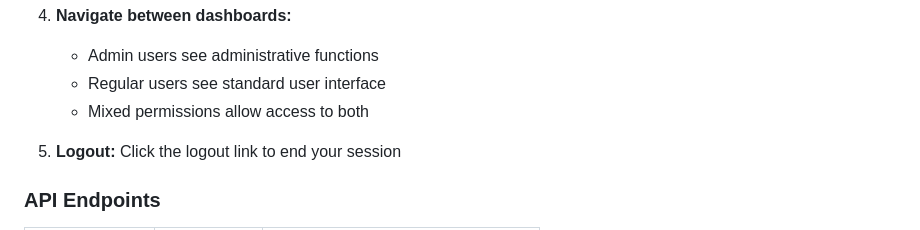
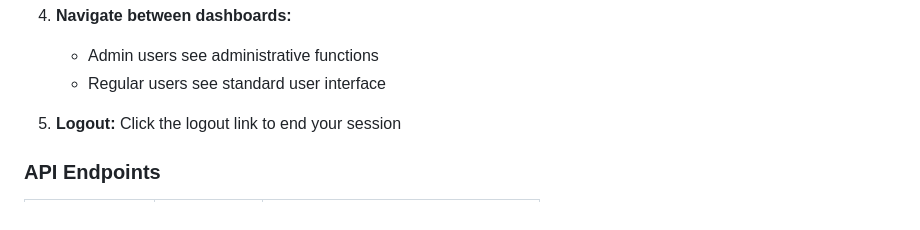
Before and after one commit to EmanSaeed331/centralized-auth, a Markdown page: README.md, the part around the change. Rendered like a GitHub page.

```diff
--- a/README.md
+++ b/README.md
@@ -83,7 +83,6 @@ docker-compose up --build
 4. **Navigate between dashboards:**
    - Admin users see administrative functions
    - Regular users see standard user interface
-   - Mixed permissions allow access to both
 
 5. **Logout:** Click the logout link to end your session
 
```
